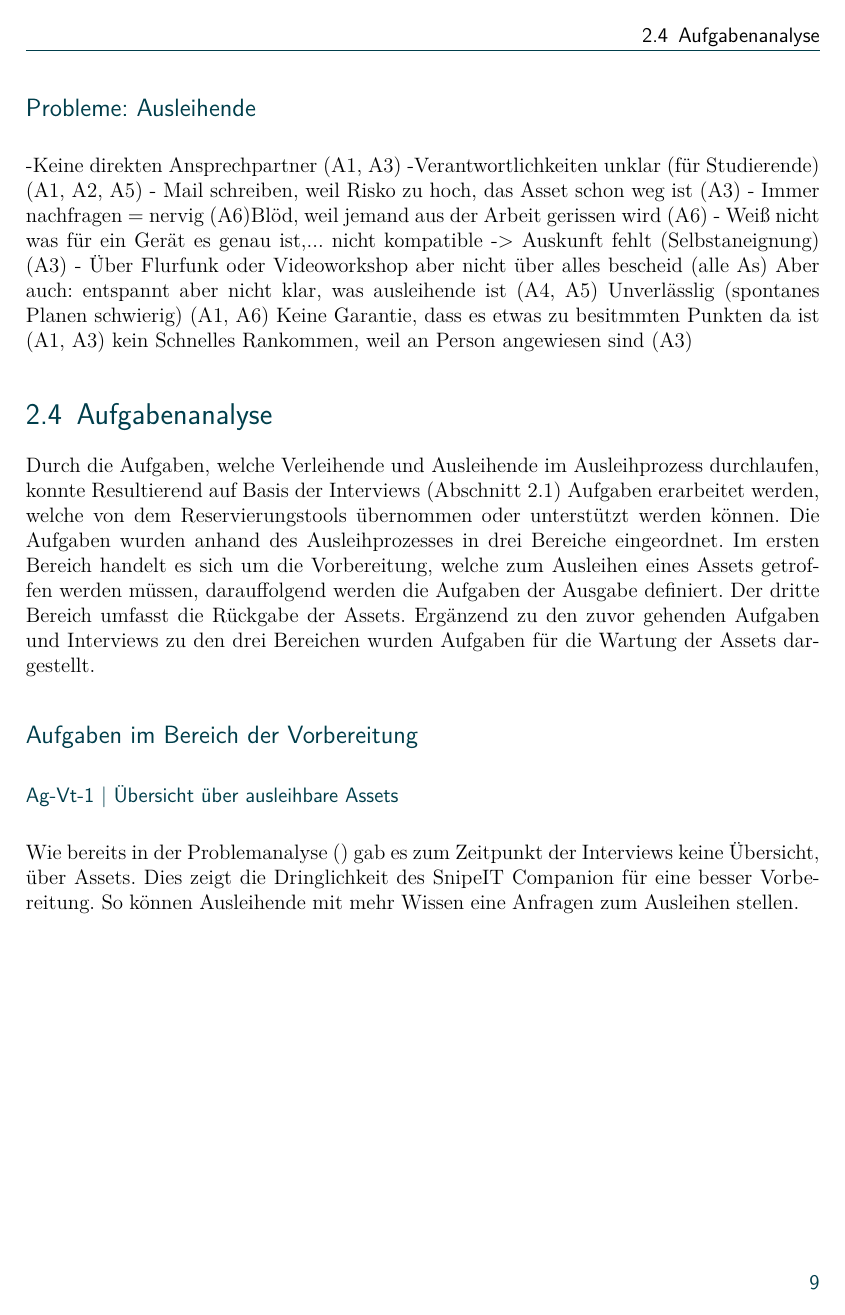
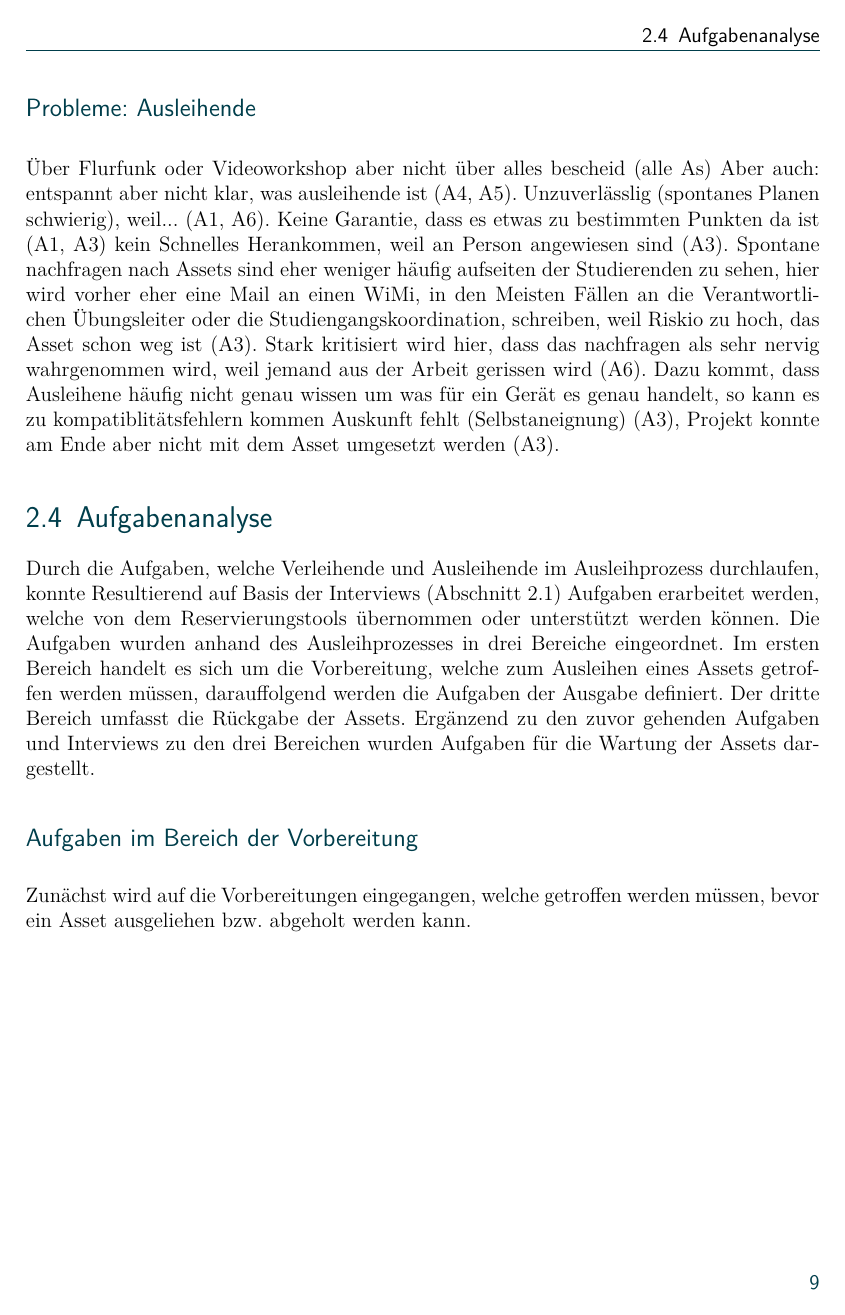
Before and after one commit to atm1298/latex-bachelorthesis-main, a LaTeX thesis (thesis.tex, which reads Arbeit/analyse.tex): page 17 of 47 before the commit and page 17 of 49 after it. Compiled offline with pdfLaTeX.

Commit message:
Add analyse

```diff
--- a/Arbeit/analyse.tex
+++ b/Arbeit/analyse.tex
@@ -178,16 +180,16 @@ hat ist zuständig,... Akku leer, ... nicht vernünftig zurückgelegt
 \subsection*{Probleme: Ausleihende}
--Keine direkten Ansprechpartner (A1, A3)
--Verantwortlichkeiten unklar (für Studierende) (A1, A2, A5)
-- Mail schreiben, weil Risko zu hoch, das Asset schon weg ist (A3)
-- Immer nachfragen = nervig (A6)Blöd, weil jemand aus der Arbeit gerissen wird (A6)
-- Weiß nicht was für ein Gerät es genau ist,... nicht kompatible -> Auskunft fehlt
-(Selbstaneignung) (A3)
-- Über Flurfunk oder Videoworkshop aber nicht über alles bescheid (alle As)
-Aber auch: entspannt aber nicht klar, was ausleihende ist (A4, A5)
-Unverlässlig (spontanes Planen schwierig) (A1, A6)
-Keine Garantie, dass es etwas zu besitmmten Punkten da ist (A1, A3)
-kein Schnelles Rankommen, weil an Person angewiesen sind (A3)
-
+% Verantwortlichkeiten unklar (für Studierende) (A1, A2, A5)
+Über Flurfunk oder Videoworkshop aber nicht über alles bescheid (alle As) Aber auch: entspannt aber
+nicht klar, was ausleihende ist (A4, A5). Unzuverlässlig (spontanes Planen schwierig), weil... (A1,
+A6). Keine Garantie, dass es etwas zu bestimmten Punkten da ist (A1, A3) kein Schnelles Herankommen,
+weil an Person angewiesen sind (A3). Spontane nachfragen nach Assets sind eher weniger häufig
+aufseiten der Studierenden zu sehen, hier wird vorher eher eine Mail an einen \ac{wimi}, in den
+Meisten Fällen an die Verantwortlichen Übungsleiter oder die Studiengangskoordination, schreiben,
+weil Riskio zu hoch, das Asset schon weg ist (A3). Stark kritisiert wird hier, dass das nachfragen
+als sehr nervig wahrgenommen wird, weil jemand aus der Arbeit gerissen wird (A6). Dazu kommt, dass
+Ausleihene häufig nicht genau wissen um was für ein Gerät es genau handelt, so kann es zu
+kompatiblitätsfehlern kommen Auskunft fehlt (Selbstaneignung) (A3), Projekt konnte am Ende aber
+nicht mit dem Asset umgesetzt werden (A3).
 
 
 \section{Aufgabenanalyse}
@@ -205,6 +207,8 @@ Assets dargestellt.
 
 % Aufgabe im Bereich der Vorbereitung
 \subsection*{Aufgaben im Bereich der Vorbereitung}
+Zunächst wird auf die Vorbereitungen eingegangen, welche getroffen werden müssen, bevor ein Asset
+ausgeliehen bzw. abgeholt werden kann.
 \subsubsection*{Ag-Vt-1 | Übersicht über ausleihbare Assets}
 Wie bereits in der Problemanalyse () gab es zum Zeitpunkt der Interviews keine Übersicht, über
 Assets. Dies zeigt die Dringlichkeit des SnipeIT Companion für eine besser Vorbereitung. So
```
Also changed, not shown: Arbeit/konzept.tex (+5 -2 lines), Verzeichnisse/abkuerzungen.tex (+1 -1 lines), Arbeit/analyse.tex (43 more changed lines).
